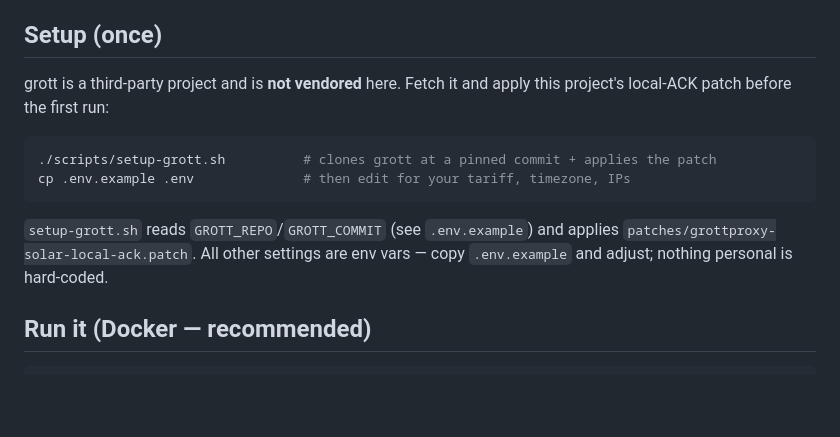
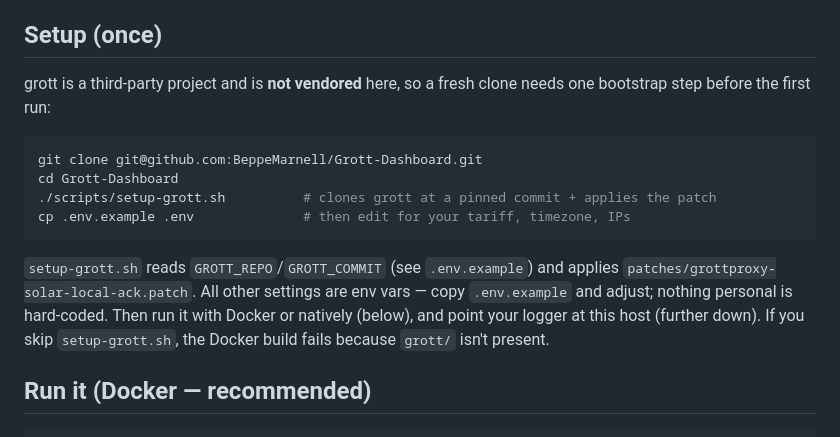
Before and after one commit to BeppeMarnell/Grott-Dashboard, a Markdown page: README.md, the part around the change. Drawn GitHub-style; blank space fills up the shorter version.

Commit message:
docs: complete the fresh-clone setup flow in README
Add the git clone step and spell out that scripts/setup-grott.sh must run before
the first build (grott isn't vendored, so the Docker build fails without it).

Claude-Session: https://claude.ai/code/session_012Tgm6F1JFf8i6niQnsggd5

````diff
--- a/README.md
+++ b/README.md
@@ -28,15 +28,20 @@ cloud** so the ShinePhone app keeps working.
 - Auto-refreshing dashboard (every 60s by default).
 
 ## Setup (once)
-grott is a third-party project and is **not vendored** here. Fetch it and apply
-this project's local-ACK patch before the first run:
+grott is a third-party project and is **not vendored** here, so a fresh clone
+needs one bootstrap step before the first run:
 ```bash
+git clone git@github.com:BeppeMarnell/Grott-Dashboard.git
+cd Grott-Dashboard
 ./scripts/setup-grott.sh          # clones grott at a pinned commit + applies the patch
 cp .env.example .env              # then edit for your tariff, timezone, IPs
 ```
 `setup-grott.sh` reads `GROTT_REPO`/`GROTT_COMMIT` (see `.env.example`) and
 applies `patches/grottproxy-solar-local-ack.patch`. All other settings are env
-vars — copy `.env.example` and adjust; nothing personal is hard-coded.
+vars — copy `.env.example` and adjust; nothing personal is hard-coded. Then run
+it with Docker or natively (below), and point your logger at this host (further
+down). If you skip `setup-grott.sh`, the Docker build fails because `grott/`
+isn't present.
 
 ## Run it (Docker — recommended)
 ```bash
````
